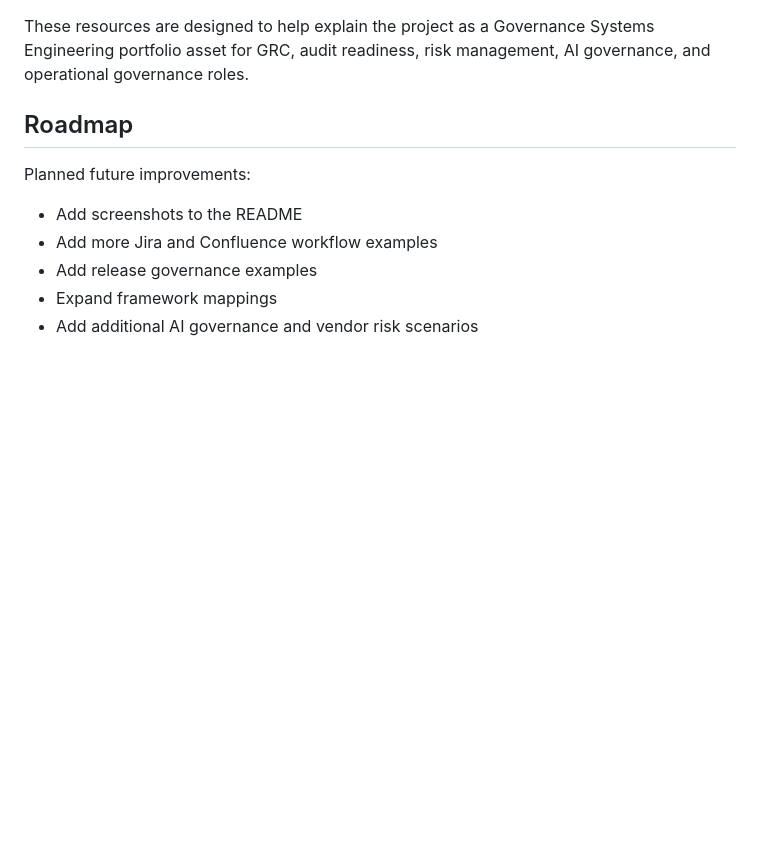
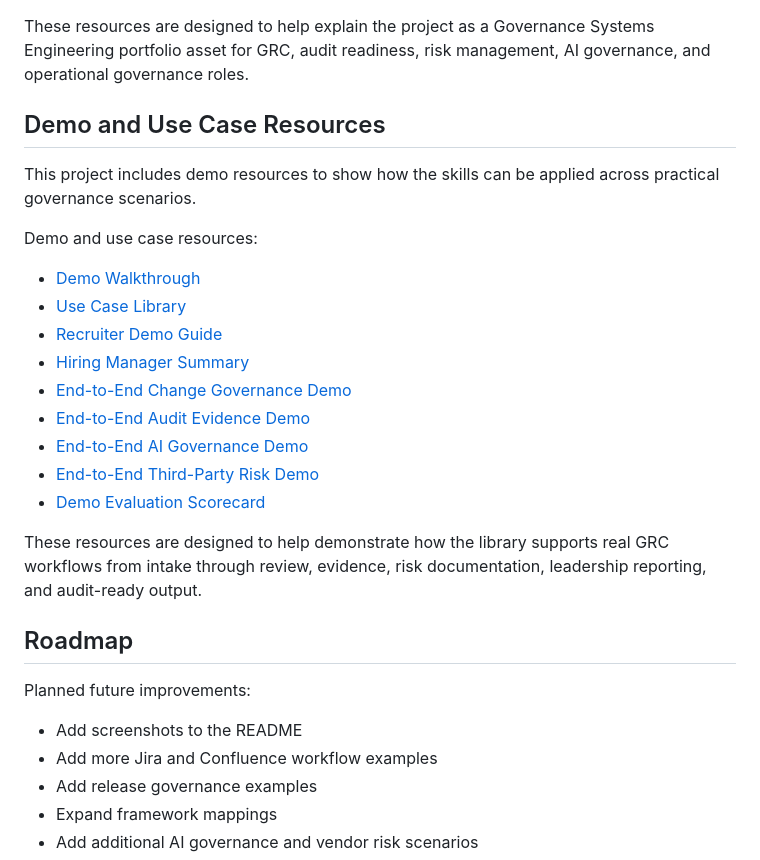
Before and after one commit to neviarrawlinson/governance-systems-skills-library, a Markdown page: README.md, the part around the change. Rendered like a GitHub page; blank space fills up the shorter version.

Commit message:
Add demo and use case resources section to README
Added demo and use case resources to showcase practical governance scenarios.

```diff
--- a/README.md
+++ b/README.md
@@ -278,6 +278,24 @@ Launch and portfolio resources:
 
 These resources are designed to help explain the project as a Governance Systems Engineering portfolio asset for GRC, audit readiness, risk management, AI governance, and operational governance roles.
 
+## Demo and Use Case Resources
+
+This project includes demo resources to show how the skills can be applied across practical governance scenarios.
+
+Demo and use case resources:
+
+- [Demo Walkthrough](docs/demo-walkthrough.md)
+- [Use Case Library](docs/use-case-library.md)
+- [Recruiter Demo Guide](docs/recruiter-demo-guide.md)
+- [Hiring Manager Summary](docs/hiring-manager-summary.md)
+- [End-to-End Change Governance Demo](examples/end-to-end-change-governance-demo.md)
+- [End-to-End Audit Evidence Demo](examples/end-to-end-audit-evidence-demo.md)
+- [End-to-End AI Governance Demo](examples/end-to-end-ai-governance-demo.md)
+- [End-to-End Third-Party Risk Demo](examples/end-to-end-third-party-risk-demo.md)
+- [Demo Evaluation Scorecard](templates/demo-evaluation-scorecard.md)
+
+These resources are designed to help demonstrate how the library supports real GRC workflows from intake through review, evidence, risk documentation, leadership reporting, and audit-ready output.
+
 ## Roadmap
 
 Planned future improvements:
```
